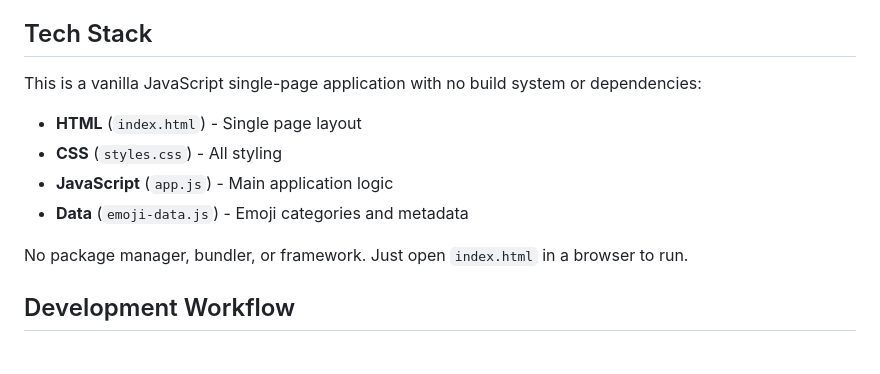
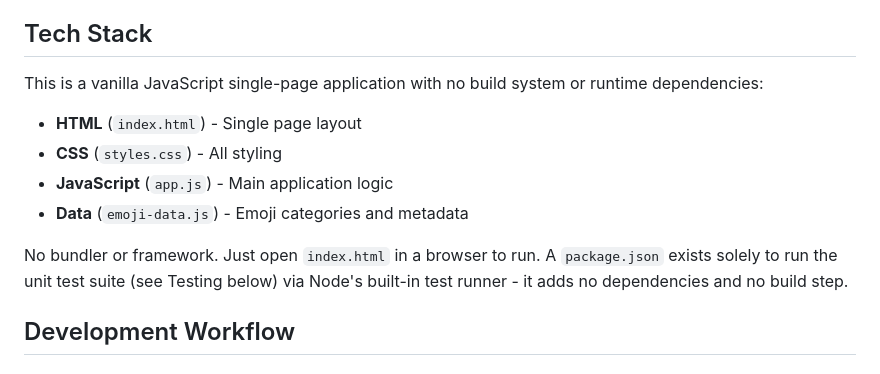
Before and after one commit to grymoire7/stormoji, a Markdown page: CLAUDE.md, the part around one of its changes. GitHub-like rendering.

```diff
--- a/CLAUDE.md
+++ b/CLAUDE.md
@@ -8,13 +8,13 @@ Stormoji is a daily storytelling puzzle game where users are presented with four
 
 ## Tech Stack
 
-This is a vanilla JavaScript single-page application with no build system or dependencies:
+This is a vanilla JavaScript single-page application with no build system or runtime dependencies:
 - **HTML** (`index.html`) - Single page layout
 - **CSS** (`styles.css`) - All styling
 - **JavaScript** (`app.js`) - Main application logic
 - **Data** (`emoji-data.js`) - Emoji categories and metadata
 
-No package manager, bundler, or framework. Just open `index.html` in a browser to run.
+No bundler or framework. Just open `index.html` in a browser to run. A `package.json` exists solely to run the unit test suite (see Testing below) via Node's built-in test runner - it adds no dependencies and no build step.
 
 ## Development Workflow
 
```
Also changed, not shown: other parts of CLAUDE.md (+31 -15 lines), README.md (+14 -2 lines).
